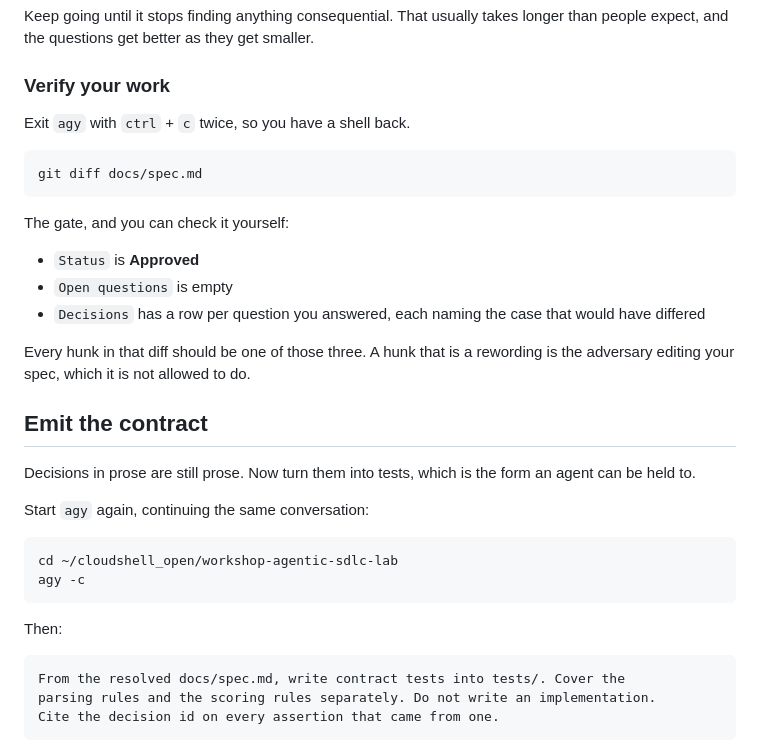
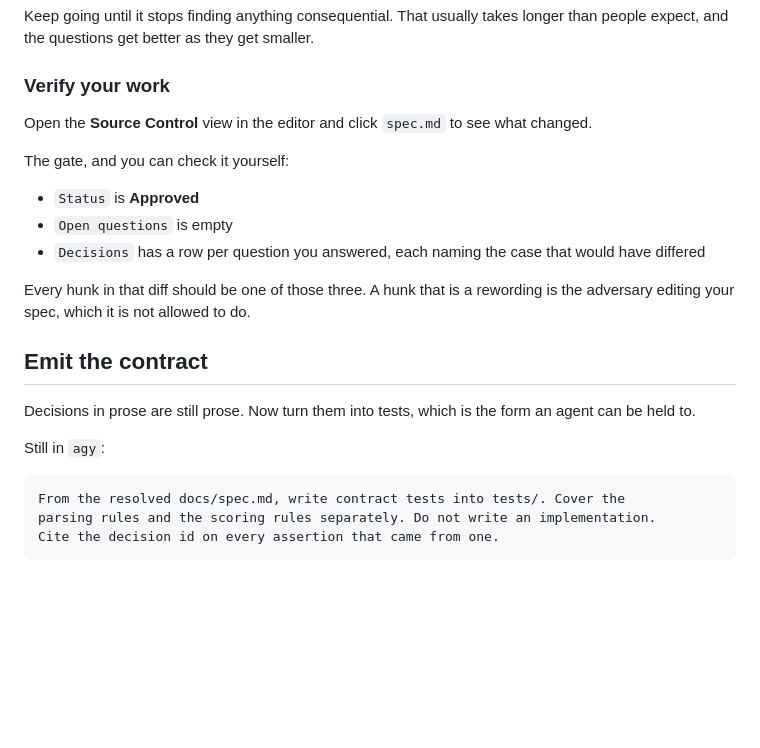
Before and after one commit to alanblythe/workshop-agentic-sdlc-lab, a Markdown page: lab.tutorial.md, the part around the change. GitHub-like rendering; blank space fills up the shorter version.

Commit message:
Verify the spec in the editor instead of the shell
The diff is one click in Source Control, and reading it there leaves agy
running, so step 6 is still the same session.

````diff
--- a/lab.tutorial.md
+++ b/lab.tutorial.md
@@ -271,11 +271,8 @@ longer than people expect, and the questions get better as they get smaller.
 
 ### Verify your work
 
-Exit `agy` with `ctrl` + `c` twice, so you have a shell back.
-
-```bash
-git diff docs/spec.md
-```
+Open the **Source Control** view in the editor and click `spec.md` to see what
+changed.
 
 The gate, and you can check it yourself:
 
@@ -294,14 +291,7 @@ rewording is the adversary editing your spec, which it is not allowed to do.
 Decisions in prose are still prose. Now turn them into tests, which is the form
 an agent can be held to.
 
-Start `agy` again, continuing the same conversation:
-
-```bash
-cd ~/cloudshell_open/workshop-agentic-sdlc-lab
-agy -c
-```
-
-Then:
+Still in `agy`:
 
 ```text
 From the resolved docs/spec.md, write contract tests into tests/. Cover the
````
Also changed, not shown: lab.lab.md (+4 -12 lines), docs/images/source-control-spec-diff.png (added), 1 other file.
